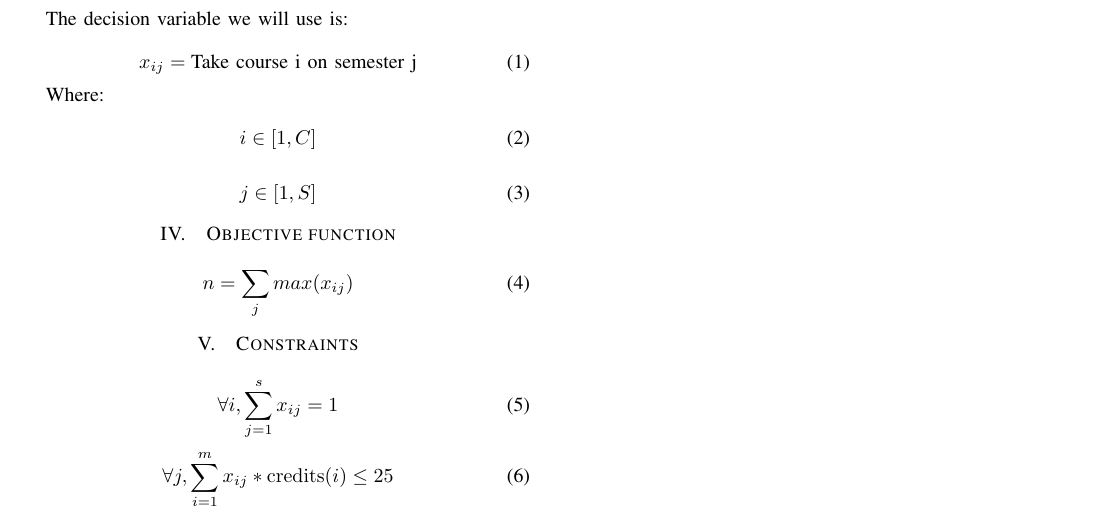
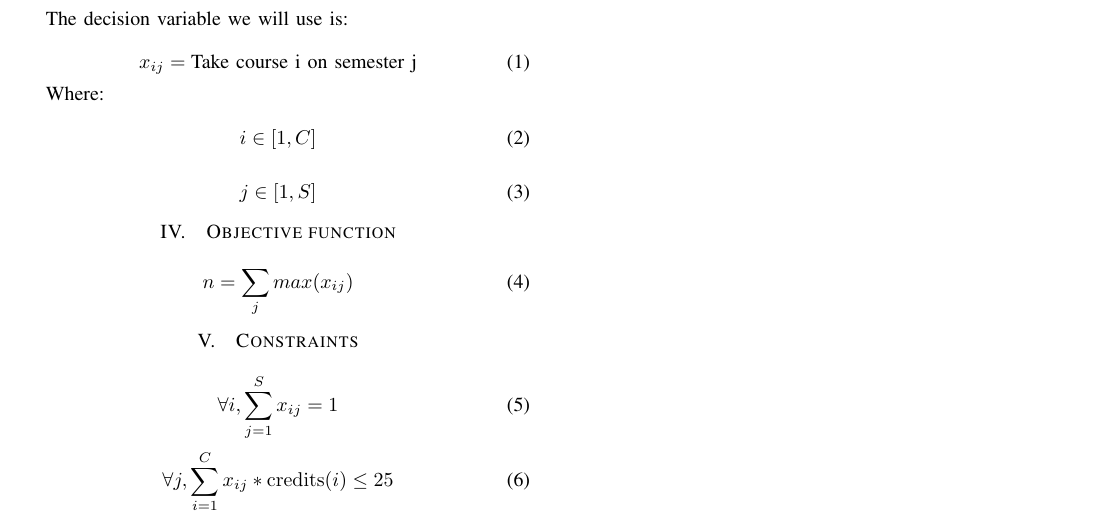
Before and after one commit to camendoza94/MSOProject, a LaTeX paper (main.tex): part of the page, cut so that both start at the same text. Compiled offline with pdfLaTeX.

Commit message:
Changed limits of sums

```diff
--- a/main.tex
+++ b/main.tex
@@ -512,12 +512,12 @@ n = \displaystyle\sum_{j} max(x_{ij})
 
 \begin{equation}
 \label{noRepeats}
-\forall i, \displaystyle\sum_{j=1}^{s} x_{ij} = 1
+\forall i, \displaystyle\sum_{j=1}^{S} x_{ij} = 1
 \end{equation}
 
 \begin{equation}
 \label{maxCredits}
-\forall j, \displaystyle\sum_{i=1}^{m} x_{ij} * \mathrm{credits}(i) \leq 25
+\forall j, \displaystyle\sum_{i=1}^{C} x_{ij} * \mathrm{credits}(i) \leq 25
 \end{equation}
 
 % An example of a floating figure using the graphicx package.
```
